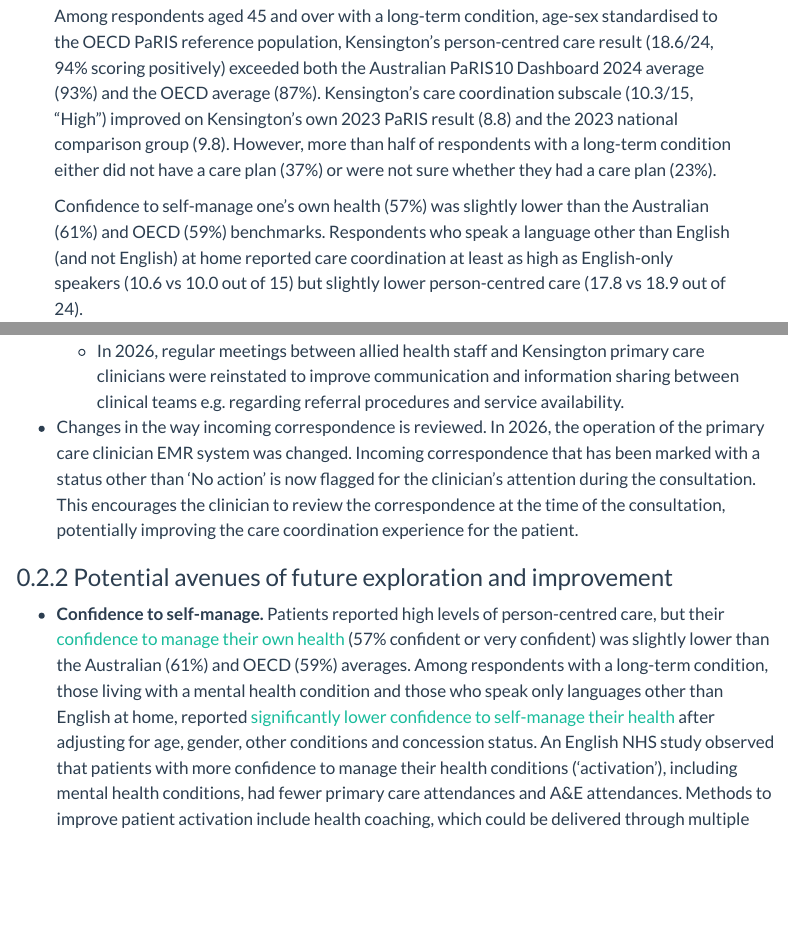
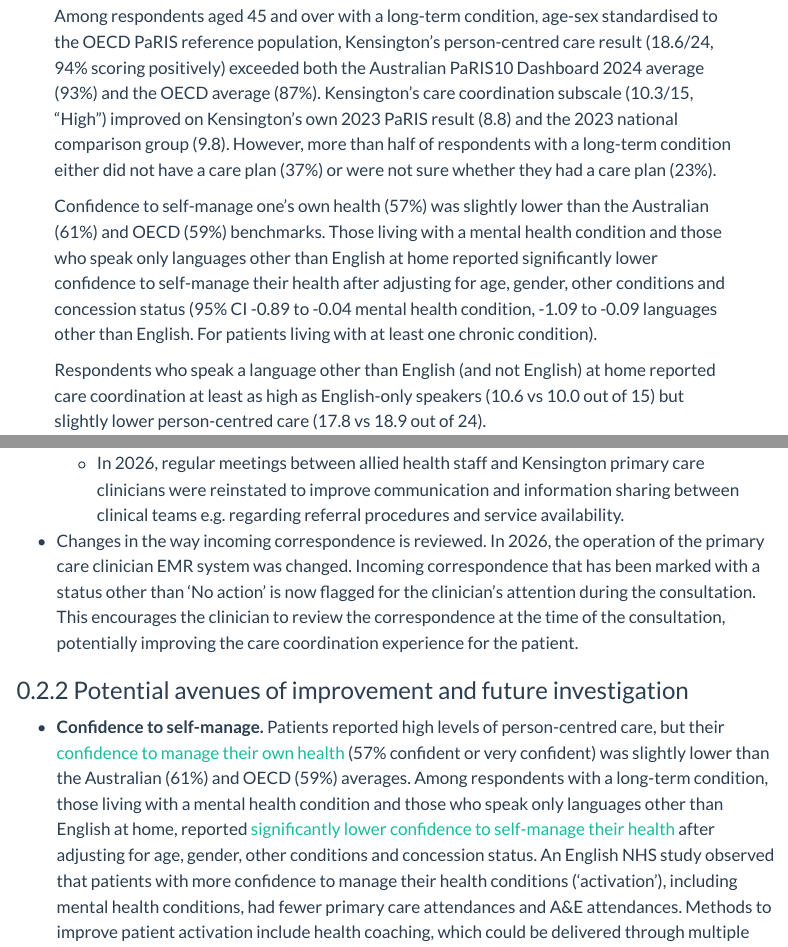
Before and after one commit to DavidPatShuiFong/KensingtonPatientSurvey2026, a Quarto document (KensingtonPatientSurvey2026.qmd): the page in a window 1100 px wide, from 370 px down, and a second part further down, joined at a grey line. Rendered offline with R 4.5, knitr and Pandoc in place of Quarto, with nearby package versions; some code elsewhere in the file could not run offline; menus at the side of the page are left out.

Commit message:
additional commentary, abstract edited

```diff
--- a/KensingtonPatientSurvey2026.qmd
+++ b/KensingtonPatientSurvey2026.qmd
@@ -16,8 +16,9 @@ abstract: |
   of respondents with a long-term condition either did not have a care plan (37%) or were
   not sure whether they had a care plan (23%).
 
-  Confidence to self-manage one's own health (57%) was slightly lower than the Australian (61%) and OECD (59%)
-  benchmarks. Respondents who speak a language other than English (and not English) at home
+  Confidence to self-manage one's own health (57%) was slightly lower than the Australian (61%) and OECD (59%) benchmarks. Those living with a mental health condition and those who speak only languages other than English at home reported significantly lower confidence to self-manage their health after adjusting for age, gender, other conditions and concession status (95% CI -0.89 to -0.04 mental health condition, -1.09 to -0.09 languages other than English. For patients living with at least one chronic condition).
+
+  Respondents who speak a language other than English (and not English) at home
   reported care coordination at least as high as English-only speakers (10.6 vs 10.0 out of 15)
   but slightly lower person-centred care (17.8 vs 18.9 out of 24).
 
@@ -554,14 +555,16 @@ marked with a status other than 'No action' is now flagged for the clinician's a
 during the consultation. This encourages the clinician to review the correspondence at
 the time of the consultation, potentially improving the care coordination experience for the patient.
 
-### Potential avenues of future exploration and improvement
+### Potential avenues of improvement and future investigation
 
 * **Confidence to self-manage.** Patients reported high levels of person-centred care,
   but their [confidence to manage their own health](#sec-self-manage-person-centred) (57% confident
   or very confident) was slightly lower than the Australian (61%) and OECD (59%) averages.
   Among respondents with a long-term condition, those living with a mental health condition and those who speak only languages other than English at home, reported [significantly lower confidence to self-manage their health](#sec-p3ceq-predictors) after adjusting for age, gender, other conditions and concession status. An English NHS study observed that patients with more confidence to manage their health conditions ('activation'),  including mental health conditions, had fewer primary care attendances and A&E attendances. Methods to improve patient activation include health coaching, which could be delivered through multiple members of the treatment team [@deeny2018].
 
-  Anecdotally, patients at Kensington general practice clinic who speak languages other than English have difficulty with accessing appointments with other services at cohealth, even after a GP referral, because of language barriers. GPs then spend additional time at later consultations (when the patient has access to an interpreter) to following up these referrals. Models of patient complexity and treatment burden suggest this could reduce patient capacity and confidence to manage their own health [@shippee2012; @may2014]. Easier access to cohealth services for patients who speak languages other than English, and a way for GPs to check the status of referrals to other cohealth services, could both improve patient access to needed services and reduce GP administrative workload.
+  Anecdotally, patients at Kensington general practice clinic who speak languages other than English have difficulty with accessing appointments with other services at cohealth, even after a GP referral, because of language barriers. GPs then spend additional time at later consultations (when the patient has access to an interpreter) to following up these referrals. Models of patient complexity and treatment burden suggest this could reduce patient capacity and confidence to manage their own health [@shippee2012; @may2014].
+
+  Easier access to cohealth services for patients who speak languages other than English, and a way for GPs to check the status of referrals to other cohealth services, could both improve patient access to needed services and reduce GP administrative workload.
 
 * **Language spoken at home.** Respondents who speak only languages other than English at home reported care coordination at least as good as English-only speakers (care
   coordination subscale 10.6 vs 10.0 out of 15) and slightly lower
```
